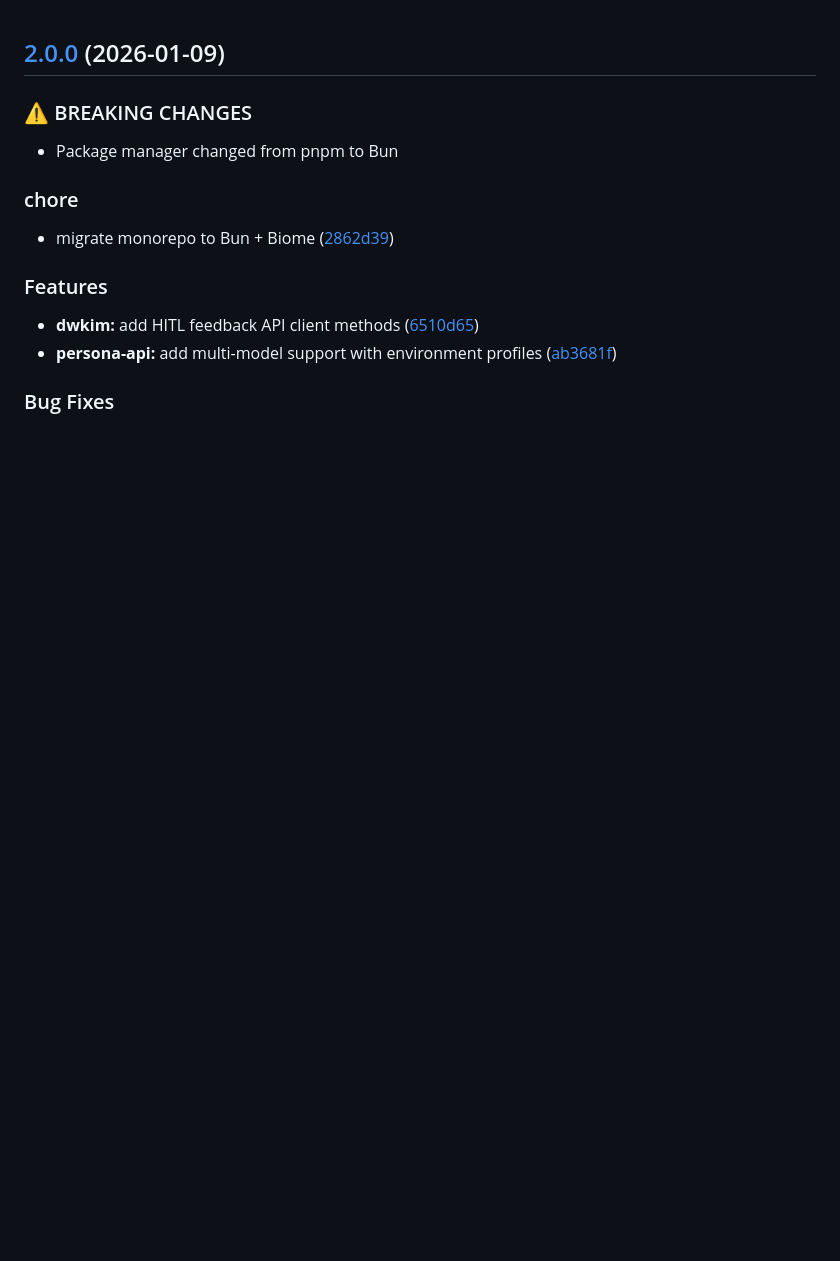
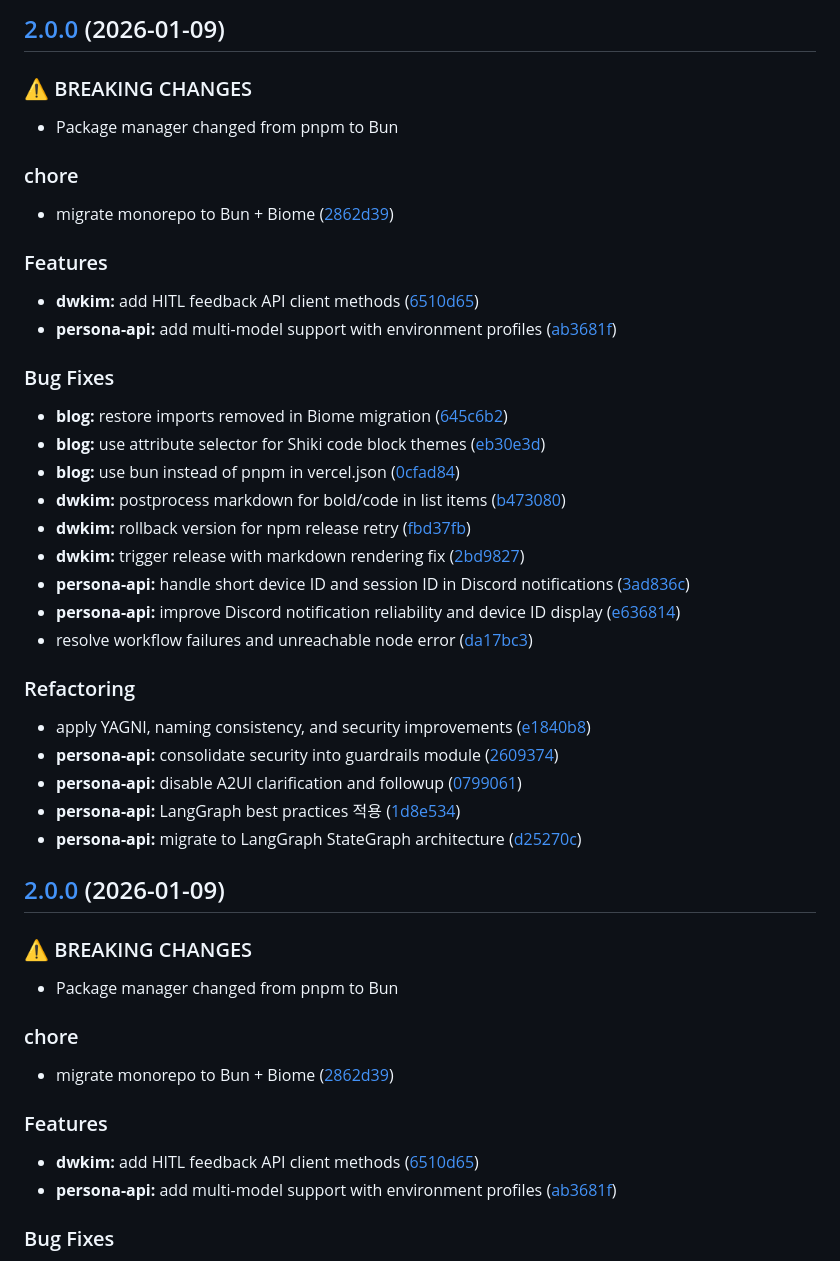
Before and after one commit to domuk-k/dwkim, a Markdown page: packages/dwkim/CHANGELOG.md, the part around the change. Rendered like a GitHub page; blank space fills up the shorter version.

Commit message:
chore(dwkim): release 2.0.0 [skip ci]

```diff
--- a/packages/dwkim/CHANGELOG.md
+++ b/packages/dwkim/CHANGELOG.md
@@ -1,3 +1,38 @@
+## [2.0.0](https://github.com/domuk-k/dwkim/compare/dwkim-v1.10.0...dwkim-v2.0.0) (2026-01-09)
+
+### ⚠ BREAKING CHANGES
+
+* Package manager changed from pnpm to Bun
+
+### chore
+
+* migrate monorepo to Bun + Biome ([2862d39](https://github.com/domuk-k/dwkim/commit/2862d394785a2dc2c92fe81aace95ffb0ef2c954))
+
+### Features
+
+* **dwkim:** add HITL feedback API client methods ([6510d65](https://github.com/domuk-k/dwkim/commit/6510d6577a80caff3db27537bf1ad54ab32ab55c))
+* **persona-api:** add multi-model support with environment profiles ([ab3681f](https://github.com/domuk-k/dwkim/commit/ab3681f66e8555699c1a198f8b0a991bd3ca5a35))
+
+### Bug Fixes
+
+* **blog:** restore imports removed in Biome migration ([645c6b2](https://github.com/domuk-k/dwkim/commit/645c6b24d6e623e161ee1edc7b91f94c771f2aef))
+* **blog:** use attribute selector for Shiki code block themes ([eb30e3d](https://github.com/domuk-k/dwkim/commit/eb30e3d3a0b6ec60a03c0275e2d4f0c7d56cdfee))
+* **blog:** use bun instead of pnpm in vercel.json ([0cfad84](https://github.com/domuk-k/dwkim/commit/0cfad846392365574c923198ca1bc5230073a3fe))
+* **dwkim:** postprocess markdown for bold/code in list items ([b473080](https://github.com/domuk-k/dwkim/commit/b47308070a1d79d23d05dd3f8bcda3cd3826b83b))
+* **dwkim:** rollback version for npm release retry ([fbd37fb](https://github.com/domuk-k/dwkim/commit/fbd37fbb40afaacd7d832e9ef84716d5deca5d6a))
+* **dwkim:** trigger release with markdown rendering fix ([2bd9827](https://github.com/domuk-k/dwkim/commit/2bd98276296a647e65f839bf3675d286e858e9f8))
+* **persona-api:** handle short device ID and session ID in Discord notifications ([3ad836c](https://github.com/domuk-k/dwkim/commit/3ad836c728a5250c57309da2db37266038aecc4f))
+* **persona-api:** improve Discord notification reliability and device ID display ([e636814](https://github.com/domuk-k/dwkim/commit/e6368140f830d9a1b2203070e99cea40de986bfd))
+* resolve workflow failures and unreachable node error ([da17bc3](https://github.com/domuk-k/dwkim/commit/da17bc327a1293440fbf003f922cb8a9b9f6e90a))
+
+### Refactoring
+
+* apply YAGNI, naming consistency, and security improvements ([e1840b8](https://github.com/domuk-k/dwkim/commit/e1840b887bc652c8a9fe478d9bc00e1f16737464))
+* **persona-api:** consolidate security into guardrails module ([2609374](https://github.com/domuk-k/dwkim/commit/260937457199714f592235407d2afc474d7fc566))
+* **persona-api:** disable A2UI clarification and followup ([0799061](https://github.com/domuk-k/dwkim/commit/0799061cf9df0d7f46bd2de34092ff78cd7a85d9))
+* **persona-api:** LangGraph best practices 적용 ([1d8e534](https://github.com/domuk-k/dwkim/commit/1d8e534bed26226dbd876cc4741cde8a3ddb6202))
+* **persona-api:** migrate to LangGraph StateGraph architecture ([d25270c](https://github.com/domuk-k/dwkim/commit/d25270cdbfce0667a7757f0b6ad7598ea43a7137))
+
 ## [2.0.0](https://github.com/domuk-k/dwkim/compare/dwkim-v1.10.0...dwkim-v2.0.0) (2026-01-09)
 
 ### ⚠ BREAKING CHANGES
```
